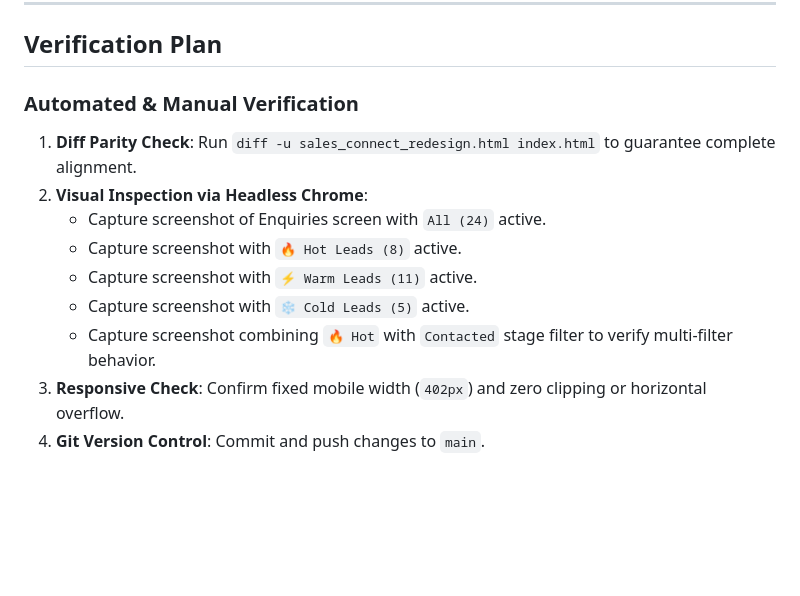
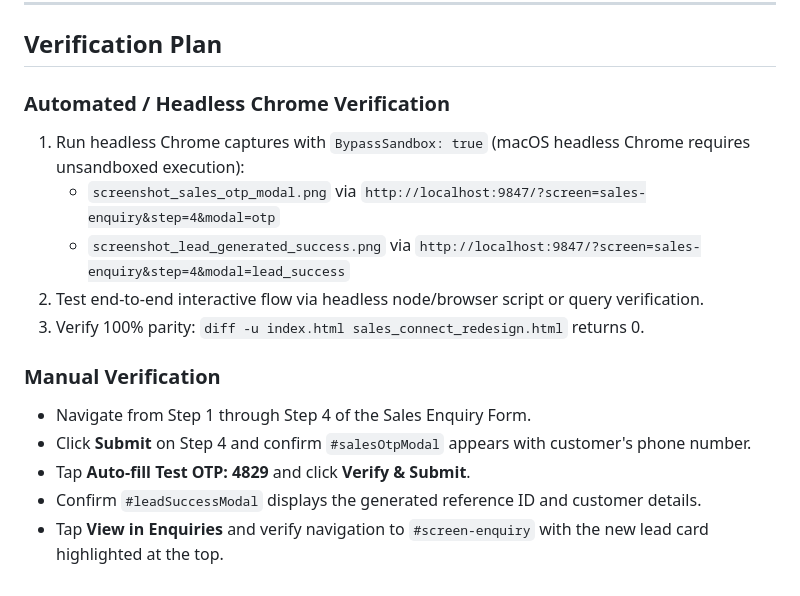
Before and after one commit to komalpreetkaur-ai/Sales-Connect-Redesign, a Markdown page: implementation_plan.md, the part around one of its changes. Rendered like a GitHub page; blank space fills up the shorter version.

```diff
--- a/implementation_plan.md
+++ b/implementation_plan.md
@@ -97,13 +64,16 @@ To resolve this, we will replace the generic top tab bar with a **distinct, high
 
 ## Verification Plan
 
-### Automated & Manual Verification
-1. **Diff Parity Check**: Run `diff -u sales_connect_redesign.html index.html` to guarantee complete alignment.
-2. **Visual Inspection via Headless Chrome**:
-   - Capture screenshot of Enquiries screen with `All (24)` active.
-   - Capture screenshot with `🔥 Hot Leads (8)` active.
-   - Capture screenshot with `⚡ Warm Leads (11)` active.
-   - Capture screenshot with `❄️ Cold Leads (5)` active.
-   - Capture screenshot combining `🔥 Hot` with `Contacted` stage filter to verify multi-filter behavior.
-3. **Responsive Check**: Confirm fixed mobile width (`402px`) and zero clipping or horizontal overflow.
-4. **Git Version Control**: Commit and push changes to `main`.
+### Automated / Headless Chrome Verification
+1. Run headless Chrome captures with `BypassSandbox: true` (macOS headless Chrome requires unsandboxed execution):
+   - `screenshot_sales_otp_modal.png` via `http://localhost:9847/?screen=sales-enquiry&step=4&modal=otp`
+   - `screenshot_lead_generated_success.png` via `http://localhost:9847/?screen=sales-enquiry&step=4&modal=lead_success`
+2. Test end-to-end interactive flow via headless node/browser script or query verification.
+3. Verify 100% parity: `diff -u index.html sales_connect_redesign.html` returns 0.
+
+### Manual Verification
+- Navigate from Step 1 through Step 4 of the Sales Enquiry Form.
+- Click **Submit** on Step 4 and confirm `#salesOtpModal` appears with customer's phone number.
+- Tap **Auto-fill Test OTP: 4829** and click **Verify & Submit**.
+- Confirm `#leadSuccessModal` displays the generated reference ID and customer details.
+- Tap **View in Enquiries** and verify navigation to `#screen-enquiry` with the new lead card highlighted at the top.
```
Also changed, not shown: other parts of implementation_plan.md (+43 -76 lines).
